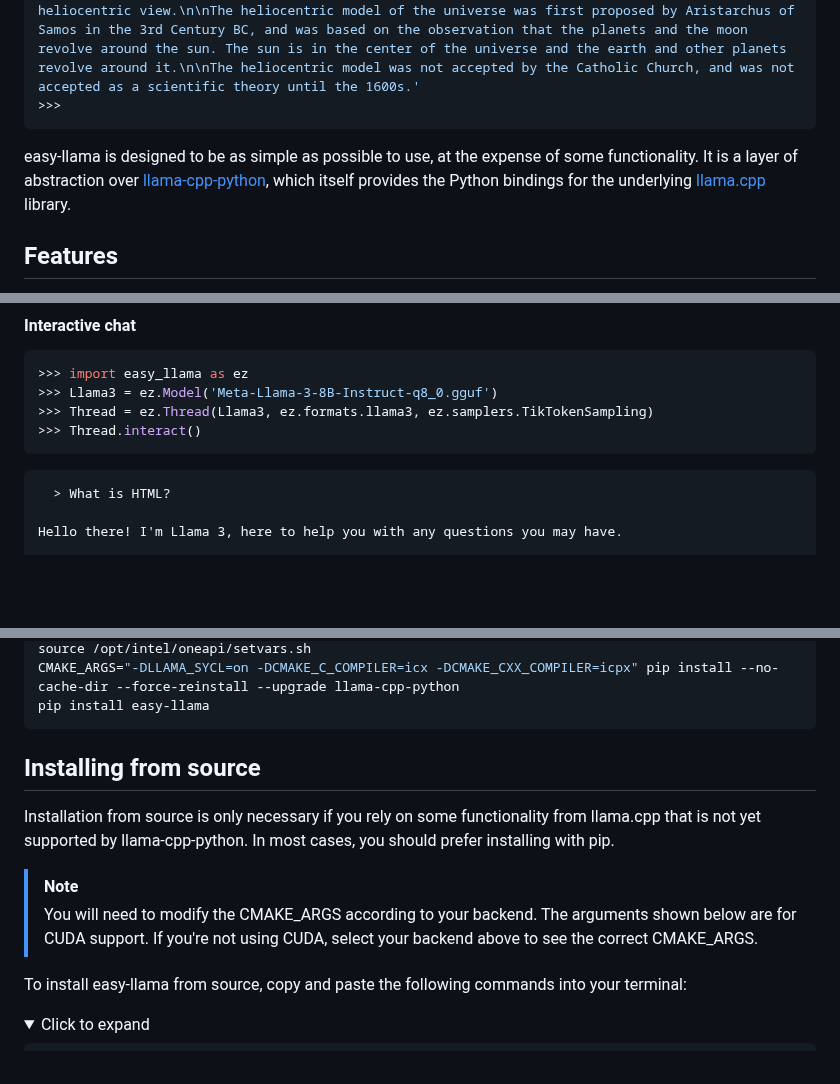
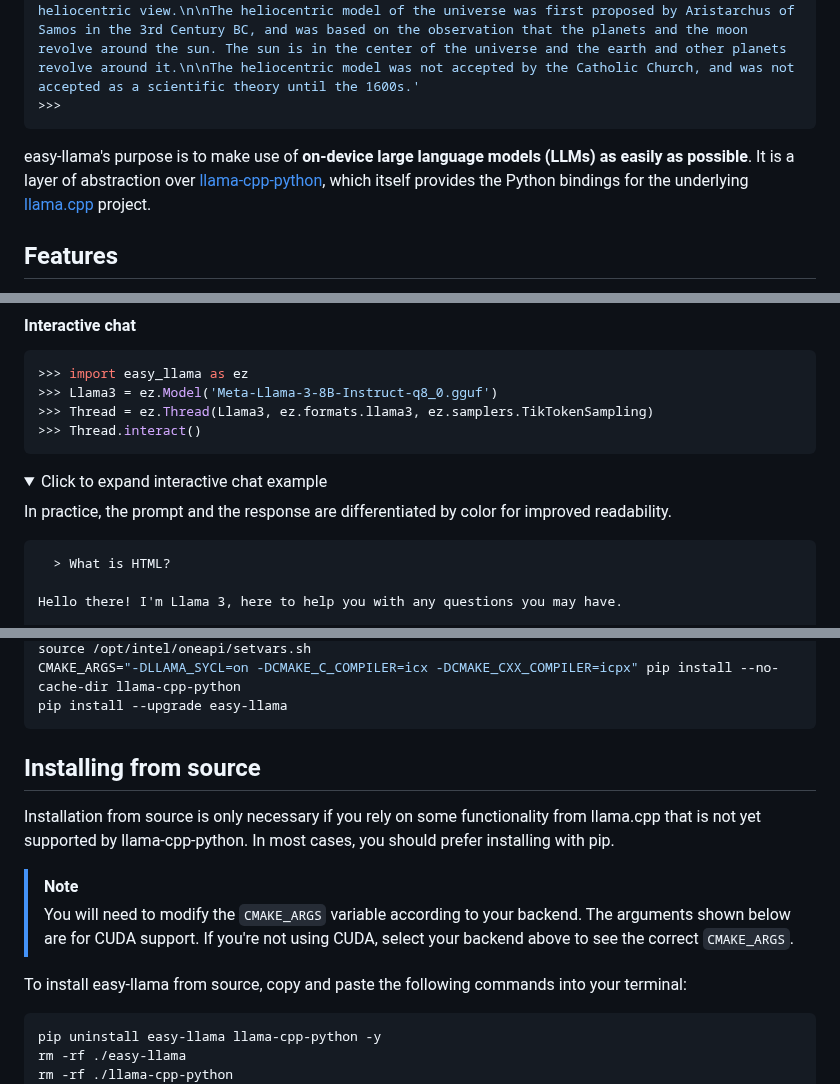
Before and after one commit to ddh0/easy-llama, a Markdown page: README.md, 3 parts joined by grey strips. Drawn GitHub-style; folded sections open; blank space fills up the shorter version.

````diff
--- a/README.md
+++ b/README.md
@@ -10,7 +10,7 @@
 >>>
 ```
 
-easy-llama is designed to be as simple as possible to use, at the expense of some functionality. It is a layer of abstraction over [llama-cpp-python](https://github.com/abetlen/llama-cpp-python), which itself provides the Python bindings for the underlying [llama.cpp](https://github.com/ggerganov/llama.cpp) library.
+easy-llama's purpose is to make use of **on-device large language models (LLMs) as easily as possible**. It is a layer of abstraction over [llama-cpp-python](https://github.com/abetlen/llama-cpp-python), which itself provides the Python bindings for the underlying [llama.cpp](https://github.com/ggerganov/llama.cpp) project.
 
 ## Features
 - [x] Automatic arbitrary context length extension
@@ -59,6 +59,11 @@ easy-llama is designed to be as simple as possible to use, at the expense of som
 >>> Thread = ez.Thread(Llama3, ez.formats.llama3, ez.samplers.TikTokenSampling)
 >>> Thread.interact()
 ```
+
+<details>
+<summary>Click to expand interactive chat example</summary>
+
+In practice, the prompt and the response are differentiated by color for improved readability.
 
 ```
   > What is HTML?
@@ -224,6 +241,6 @@ You will need `cmake` to install easy-llama. It is probably available in your pr
 source /opt/intel/oneapi/setvars.sh
-CMAKE_ARGS="-DLLAMA_SYCL=on -DCMAKE_C_COMPILER=icx -DCMAKE_CXX_COMPILER=icpx" pip install --no-cache-dir --force-reinstall --upgrade llama-cpp-python
-pip install easy-llama
+CMAKE_ARGS="-DLLAMA_SYCL=on -DCMAKE_C_COMPILER=icx -DCMAKE_CXX_COMPILER=icpx" pip install --no-cache-dir llama-cpp-python
+pip install --upgrade easy-llama
 ```
 </details>
 
@@ -233,14 +250,14 @@ Installation from source is only necessary if you rely on some functionality fro
 
 > [!NOTE]
 >
-> You will need to modify the CMAKE_ARGS according to your backend. The arguments shown below are for CUDA support. If you're not using CUDA, select your backend above to see the correct CMAKE_ARGS.
+> You will need to modify the `CMAKE_ARGS` variable according to your backend. The arguments shown below are for CUDA support. If you're not using CUDA, select your backend above to see the correct `CMAKE_ARGS`.
 
 To install easy-llama from source, copy and paste the following commands into your terminal:
 
-<details>
-<summary>Click to expand</summary>
-
 ```bash
+pip uninstall easy-llama llama-cpp-python -y
+rm -rf ./easy-llama
+rm -rf ./llama-cpp-python
 git clone https://github.com/abetlen/llama-cpp-python
 cd ./llama-cpp-python/vendor/
 rm -rf ./llama.cpp
````
Also changed, not shown: other parts of README.md (+27 -16 lines).
